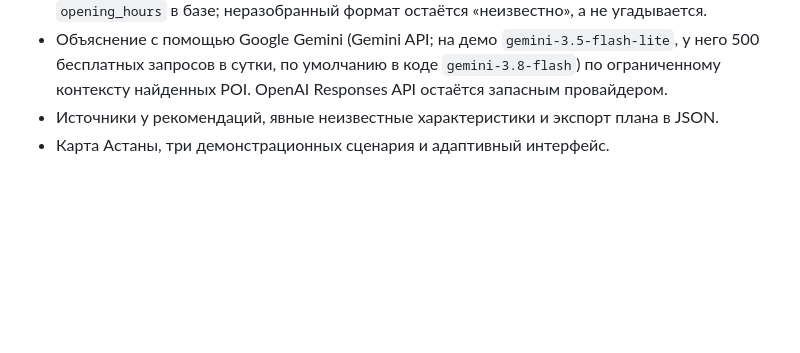
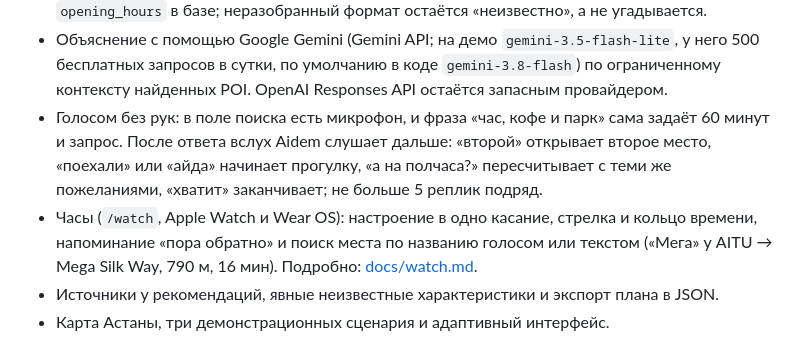
Before and after one commit to Azalytical/ascension-smartwalk, a Markdown page: README.md, the part around the change. Rendered like a GitHub page; blank space fills up the shorter version.

Commit message:
Docs: hands-free voice follow-ups and watch search by name
Co-Authored-By: Claude Opus 5.5 (1M context) <noreply@anthropic.com>
Claude-Session: https://claude.ai/code/session_018SeCRCB3GvbfdCr5vpKw2r

```diff
--- a/README.md
+++ b/README.md
@@ -25,6 +25,8 @@ Aidem (ранее SmartWalk). Название от «айда» и «идём»
 - Проверка временного бюджета и максимальной продолжительности пути до генерации текста.
 - Проверка режима работы из OSM на всё время визита: места, закрытые к приходу или закрывающиеся раньше конца визита, исключаются. Разбирается 145 из 146 форматов `opening_hours` в базе; неразобранный формат остаётся «неизвестно», а не угадывается.
 - Объяснение с помощью Google Gemini (Gemini API; на демо `gemini-3.5-flash-lite`, у него 500 бесплатных запросов в сутки, по умолчанию в коде `gemini-3.8-flash`) по ограниченному контексту найденных POI. OpenAI Responses API остаётся запасным провайдером.
+- Голосом без рук: в поле поиска есть микрофон, и фраза «час, кофе и парк» сама задаёт 60 минут и запрос. После ответа вслух Aidem слушает дальше: «второй» открывает второе место, «поехали» или «айда» начинает прогулку, «а на полчаса?» пересчитывает с теми же пожеланиями, «хватит» заканчивает; не больше 5 реплик подряд.
+- Часы (`/watch`, Apple Watch и Wear OS): настроение в одно касание, стрелка и кольцо времени, напоминание «пора обратно» и поиск места по названию голосом или текстом («Мега» у AITU → Mega Silk Way, 790 м, 16 мин). Подробно: [docs/watch.md](docs/watch.md).
 - Источники у рекомендаций, явные неизвестные характеристики и экспорт плана в JSON.
 - Карта Астаны, три демонстрационных сценария и адаптивный интерфейс.
 
```
Also changed, not shown: docs/watch.md (+2 -1 lines).
